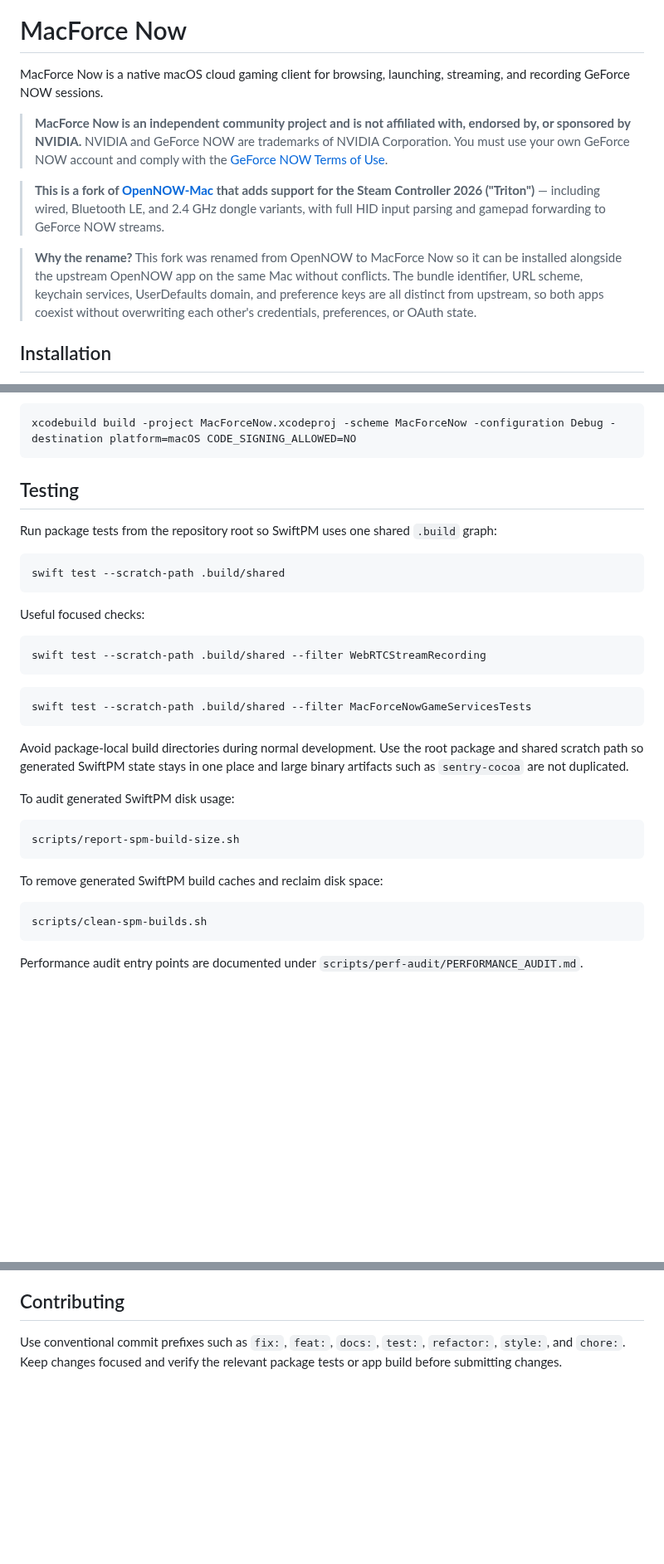
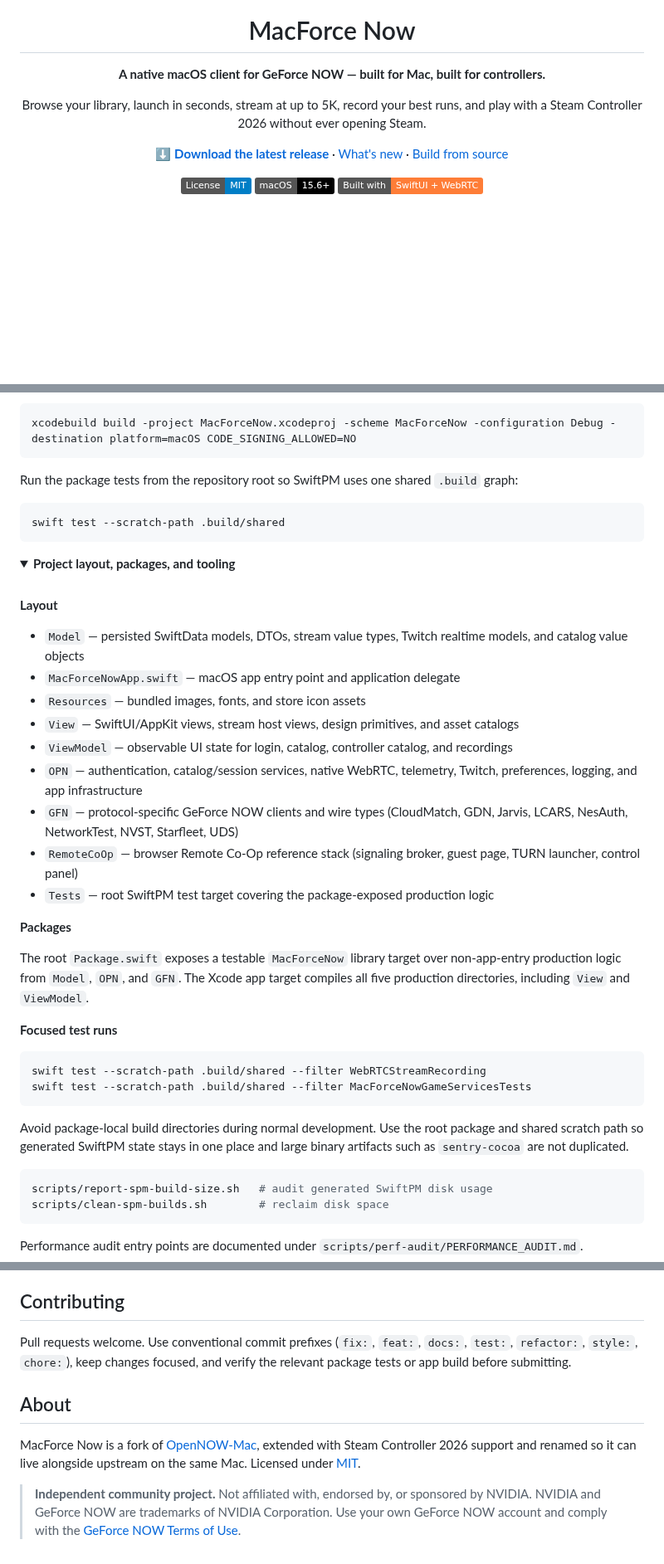
Before and after one commit to OpenCloudGaming/OpenNOW-Mac, a Markdown page: README.md, 3 parts joined by grey strips. Shown at 83% size. Drawn GitHub-style; folded sections open; badges without logos; blank space fills up the shorter version.

````diff
--- a/README.md
+++ b/README.md
@@ -1,12 +5,14 @@
 # MacForce Now
 
-MacForce Now is a native macOS cloud gaming client for browsing, launching, streaming, and recording GeForce NOW sessions.
+**A native macOS client for GeForce NOW — built for Mac, built for controllers.**
 
-> **MacForce Now is an independent community project and is not affiliated with, endorsed by, or sponsored by NVIDIA.** NVIDIA and GeForce NOW are trademarks of NVIDIA Corporation. You must use your own GeForce NOW account and comply with the [GeForce NOW Terms of Use](https://www.nvidia.com/en-us/geforce-now/terms-of-use/).
+Browse your library, launch in seconds, stream at up to 5K, record your best runs, and play with a Steam Controller 2026 without ever opening Steam.
 
-> **This is a fork of [OpenNOW-Mac](https://github.com/OpenCloudGaming/OpenNOW-Mac) that adds support for the Steam Controller 2026 ("Triton")** — including wired, Bluetooth LE, and 2.4 GHz dongle variants, with full HID input parsing and gamepad forwarding to GeForce NOW streams.
+[**⬇ Download the latest release**](../../releases) · [What's new](CHANGELOG.md) · [Build from source](#build-from-source)
 
-> **Why the rename?** This fork was renamed from OpenNOW to MacForce Now so it can be installed alongside the upstream OpenNOW app on the same Mac without conflicts. The bundle identifier, URL scheme, keychain services, UserDefaults domain, and preference keys are all distinct from upstream, so both apps coexist without overwriting each other's credentials, preferences, or OAuth state.
+[![License: MIT](https://img.shields.io/badge/License-MIT-blue.svg)](LICENSE)
+![Platform: macOS 15.6+](https://img.shields.io/badge/macOS-15.6%2B-black)
+![Native SwiftUI](https://img.shields.io/badge/Built%20with-SwiftUI%20%2B%20WebRTC-orange)
 
-## Installation
+<br>
 
@@ -80,36 +124,45 @@ Build the macOS app from the repository root:
 xcodebuild build -project MacForceNow.xcodeproj -scheme MacForceNow -configuration Debug -destination platform=macOS CODE_SIGNING_ALLOWED=NO
 ```
 
-## Testing
-
-Run package tests from the repository root so SwiftPM uses one shared `.build` graph:
+Run the package tests from the repository root so SwiftPM uses one shared `.build` graph:
 
 ```sh
 swift test --scratch-path .build/shared
 ```
 
-Useful focused checks:
+<details>
+<summary><b>Project layout, packages, and tooling</b></summary>
+
+<br>
+
+**Layout**
+
+- `Model` — persisted SwiftData models, DTOs, stream value types, Twitch realtime models, and catalog value objects
+- `MacForceNowApp.swift` — macOS app entry point and application delegate
+- `Resources` — bundled images, fonts, and store icon assets
+- `View` — SwiftUI/AppKit views, stream host views, design primitives, and asset catalogs
+- `ViewModel` — observable UI state for login, catalog, controller catalog, and recordings
+- `OPN` — authentication, catalog/session services, native WebRTC, telemetry, Twitch, preferences, logging, and app infrastructure
+- `GFN` — protocol-specific GeForce NOW clients and wire types (CloudMatch, GDN, Jarvis, LCARS, NesAuth, NetworkTest, NVST, Starfleet, UDS)
+- `RemoteCoOp` — browser Remote Co-Op reference stack (signaling broker, guest page, TURN launcher, control panel)
+- `Tests` — root SwiftPM test target covering the package-exposed production logic
+
+**Packages**
+
+The root `Package.swift` exposes a testable `MacForceNow` library target over non-app-entry production logic from `Model`, `OPN`, and `GFN`. The Xcode app target compiles all five production directories, including `View` and `ViewModel`.
+
+**Focused test runs**
 
 ```sh
 swift test --scratch-path .build/shared --filter WebRTCStreamRecording
-```
-
-```sh
 swift test --scratch-path .build/shared --filter MacForceNowGameServicesTests
 ```
 
 Avoid package-local build directories during normal development. Use the root package and shared scratch path so generated SwiftPM state stays in one place and large binary artifacts such as `sentry-cocoa` are not duplicated.
 
-To audit generated SwiftPM disk usage:
-
 ```sh
-scripts/report-spm-build-size.sh
-```
-
-To remove generated SwiftPM build caches and reclaim disk space:
-
-```sh
-scripts/clean-spm-builds.sh
+scripts/report-spm-build-size.sh   # audit generated SwiftPM disk usage
+scripts/clean-spm-builds.sh        # reclaim disk space
 ```
 
 Performance audit entry points are documented under `scripts/perf-audit/PERFORMANCE_AUDIT.md`.
@@ -117,3 +172,9 @@ Performance audit entry points are documented under `scripts/perf-audit/PERFORMA
 ## Contributing
 
-Use conventional commit prefixes such as `fix:`, `feat:`, `docs:`, `test:`, `refactor:`, `style:`, and `chore:`. Keep changes focused and verify the relevant package tests or app build before submitting changes.
+Pull requests welcome. Use conventional commit prefixes (`fix:`, `feat:`, `docs:`, `test:`, `refactor:`, `style:`, `chore:`), keep changes focused, and verify the relevant package tests or app build before submitting.
+
+## About
+
+MacForce Now is a fork of [OpenNOW-Mac](https://github.com/OpenCloudGaming/OpenNOW-Mac), extended with Steam Controller 2026 support and renamed so it can live alongside upstream on the same Mac. Licensed under [MIT](LICENSE).
+
+> **Independent community project.** Not affiliated with, endorsed by, or sponsored by NVIDIA. NVIDIA and GeForce NOW are trademarks of NVIDIA Corporation. Use your own GeForce NOW account and comply with the [GeForce NOW Terms of Use](https://www.nvidia.com/en-us/geforce-now/terms-of-use/).
````
Also changed, not shown: other parts of README.md (+82 -38 lines), docs/screenshots/controller-mapping.png (added), docs/screenshots/pillarbox-fill.png (added), docs/screenshots/streaming-quality.png (added), 1 other file.
